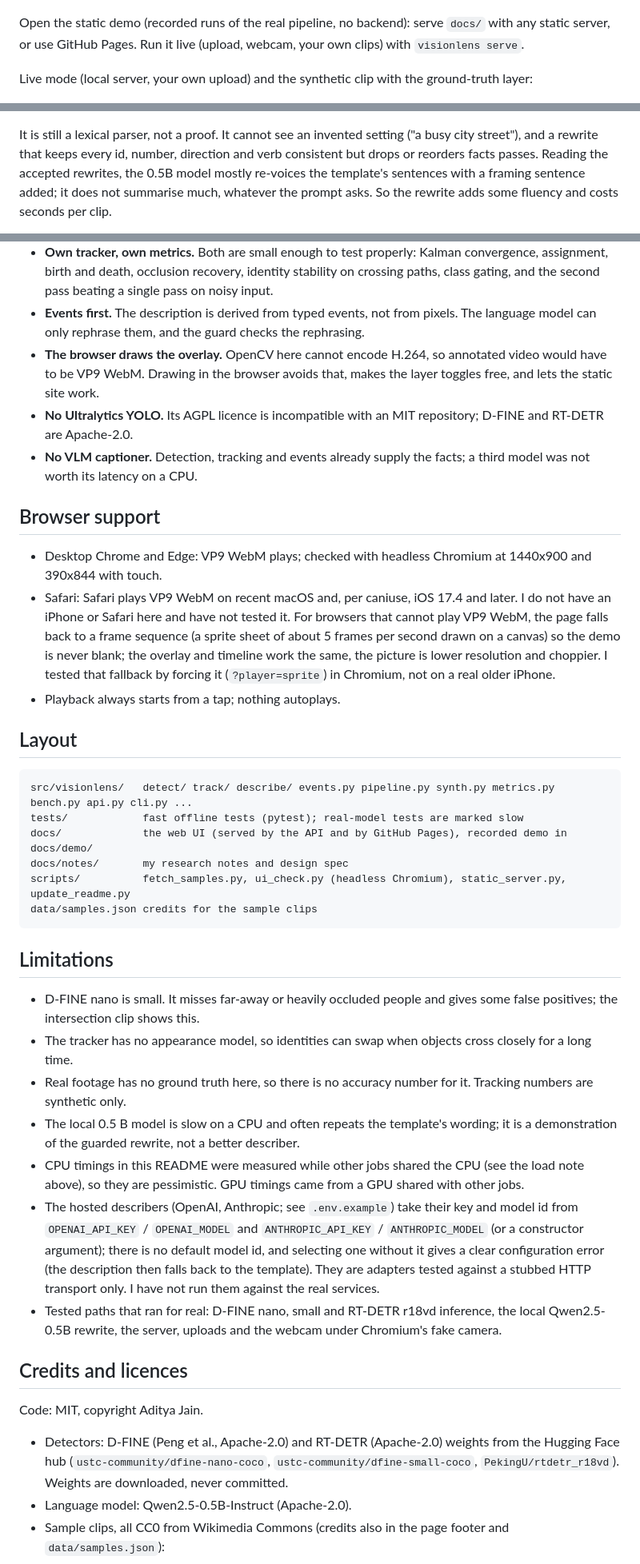
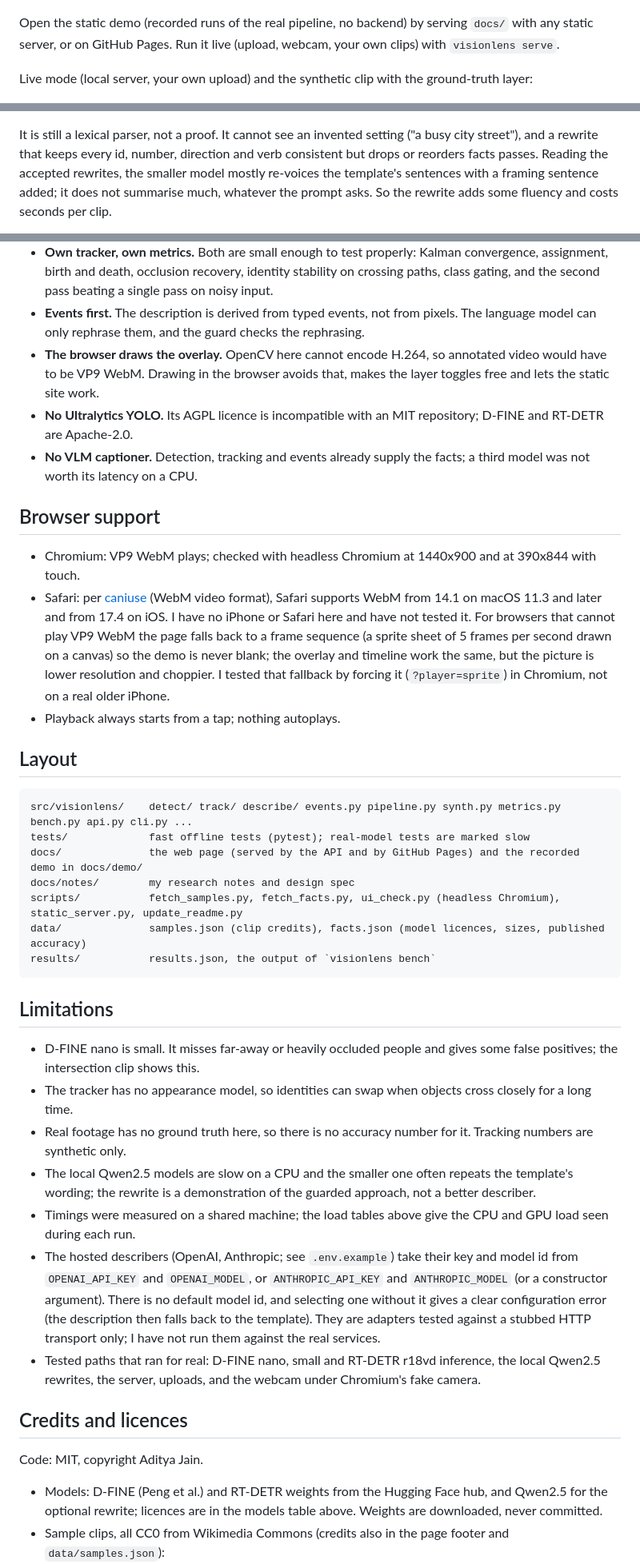
Before and after one commit to Aditya2616/VisionLens, a Markdown page: README.md, 3 parts joined by grey strips. Shown at 80% size. Drawn GitHub-style.

````diff
--- a/README.md
+++ b/README.md
@@ -7,7 +7,7 @@ history is turned into a plain-language description. It runs on a CPU, offline,
 
 ![VisionLens on desktop and on a phone](docs/assets/hero.png)
 
-Open the static demo (recorded runs of the real pipeline, no backend): serve `docs/` with any static server, or use
+Open the static demo (recorded runs of the real pipeline, no backend) by serving `docs/` with any static server, or on
 GitHub Pages. Run it live (upload, webcam, your own clips) with `visionlens serve`.
 
 Live mode (local server, your own upload) and the synthetic clip with the ground-truth layer:
@@ -235,6 +264,6 @@ happened) and it must reject each one (`tests/test_describe_grouping.py`).
 
 It is still a lexical parser, not a proof. It cannot see an invented setting ("a busy city street"), and a rewrite
 that keeps every id, number, direction and verb consistent but drops or reorders facts passes. Reading the accepted
-rewrites, the 0.5B model mostly re-voices the template's sentences with a framing sentence added; it does not summarise
-much, whatever the prompt asks. So the rewrite adds some fluency and costs seconds per clip.
+rewrites, the smaller model mostly re-voices the template's sentences with a framing sentence added; it does not
+summarise much, whatever the prompt asks. So the rewrite adds some fluency and costs seconds per clip.
 
@@ -256,30 +302,32 @@ or the labelled fallback when the guard rejected it.
 - **Events first.** The description is derived from typed events, not from pixels. The language model can only rephrase
   them, and the guard checks the rephrasing.
 - **The browser draws the overlay.** OpenCV here cannot encode H.264, so annotated video would have to be VP9 WebM.
-  Drawing in the browser avoids that, makes the layer toggles free, and lets the static site work.
-- **No Ultralytics YOLO.** Its AGPL licence is incompatible with an MIT repository; D-FINE and RT-DETR are Apache-2.0.
+  Drawing in the browser avoids that, makes the layer toggles free and lets the static site work.
+- **No Ultralytics YOLO.** Its AGPL licence is incompatible with an MIT repository; D-FINE and RT-DETR are
+  Apache-2.0.
 - **No VLM captioner.** Detection, tracking and events already supply the facts; a third model was not worth its
   latency on a CPU.
 
 ## Browser support
 
-- Desktop Chrome and Edge: VP9 WebM plays; checked with headless Chromium at 1440x900 and 390x844 with touch.
-- Safari: Safari plays VP9 WebM on recent macOS and, per caniuse, iOS 17.4 and later. I do not have an iPhone or Safari
-  here and have not tested it. For browsers that cannot play VP9 WebM, the page falls back to a frame sequence (a
-  sprite sheet of about 5 frames per second drawn on a canvas) so the demo is never blank; the overlay and timeline
-  work the same, the picture is lower resolution and choppier. I tested that fallback by forcing it
-  (`?player=sprite`) in Chromium, not on a real older iPhone.
+- Chromium: VP9 WebM plays; checked with headless Chromium at 1440x900 and at 390x844 with touch.
+- Safari: per [caniuse](https://caniuse.com/webm) (WebM video format), Safari supports WebM from 14.1 on macOS 11.3
+  and later and from 17.4 on iOS. I have no iPhone or Safari here and have not tested it. For browsers that cannot
+  play VP9 WebM the page falls back to a frame sequence (a sprite sheet of 5 frames per second drawn on a canvas) so
+  the demo is never blank; the overlay and timeline work the same, but the picture is lower resolution and choppier.
+  I tested that fallback by forcing it (`?player=sprite`) in Chromium, not on a real older iPhone.
 - Playback always starts from a tap; nothing autoplays.
 
 ## Layout
 
 ```
-src/visionlens/   detect/ track/ describe/ events.py pipeline.py synth.py metrics.py bench.py api.py cli.py ...
-tests/            fast offline tests (pytest); real-model tests are marked slow
-docs/             the web UI (served by the API and by GitHub Pages), recorded demo in docs/demo/
-docs/notes/       my research notes and design spec
-scripts/          fetch_samples.py, ui_check.py (headless Chromium), static_server.py, update_readme.py
-data/samples.json credits for the sample clips
+src/visionlens/    detect/ track/ describe/ events.py pipeline.py synth.py metrics.py bench.py api.py cli.py ...
+tests/             fast offline tests (pytest); real-model tests are marked slow
+docs/              the web page (served by the API and by GitHub Pages) and the recorded demo in docs/demo/
+docs/notes/        my research notes and design spec
+scripts/           fetch_samples.py, fetch_facts.py, ui_check.py (headless Chromium), static_server.py, update_readme.py
+data/              samples.json (clip credits), facts.json (model licences, sizes, published accuracy)
+results/           results.json, the output of `visionlens bench`
 ```
 
 ## Limitations
@@ -288,23 +336,21 @@ data/samples.json credits for the sample clips
   clip shows this.
 - The tracker has no appearance model, so identities can swap when objects cross closely for a long time.
 - Real footage has no ground truth here, so there is no accuracy number for it. Tracking numbers are synthetic only.
-- The local 0.5 B model is slow on a CPU and often repeats the template's wording; it is a demonstration of the guarded
-  rewrite, not a better describer.
-- CPU timings in this README were measured while other jobs shared the CPU (see the load note above), so they are
-  pessimistic. GPU timings came from a GPU shared with other jobs.
-- The hosted describers (OpenAI, Anthropic; see `.env.example`) take their key and model id from `OPENAI_API_KEY` /
-  `OPENAI_MODEL` and `ANTHROPIC_API_KEY` / `ANTHROPIC_MODEL` (or a constructor argument); there is no default model id,
-  and selecting one without it gives a clear configuration error (the description then falls back to the template). They are adapters tested against a stubbed HTTP transport
-  only. I have not run them against the real services.
-- Tested paths that ran for real: D-FINE nano, small and RT-DETR r18vd inference, the local Qwen2.5-0.5B rewrite, the
-  server, uploads and the webcam under Chromium's fake camera.
+- The local Qwen2.5 models are slow on a CPU and the smaller one often repeats the template's wording; the rewrite is a
+  demonstration of the guarded approach, not a better describer.
+- Timings were measured on a shared machine; the load tables above give the CPU and GPU load seen during each run.
+- The hosted describers (OpenAI, Anthropic; see `.env.example`) take their key and model id from `OPENAI_API_KEY` and
+  `OPENAI_MODEL`, or `ANTHROPIC_API_KEY` and `ANTHROPIC_MODEL` (or a constructor argument). There is no default model
+  id, and selecting one without it gives a clear configuration error (the description then falls back to the
+  template). They are adapters tested against a stubbed HTTP transport only; I have not run them against the real
+  services.
+- Tested paths that ran for real: D-FINE nano, small and RT-DETR r18vd inference, the local Qwen2.5 rewrites, the
+  server, uploads, and the webcam under Chromium's fake camera.
 
 ## Credits and licences
 
 Code: MIT, copyright Aditya Jain.
 
-- Detectors: D-FINE (Peng et al., Apache-2.0) and RT-DETR (Apache-2.0) weights from the Hugging Face hub
-  (`ustc-community/dfine-nano-coco`, `ustc-community/dfine-small-coco`, `PekingU/rtdetr_r18vd`). Weights are
-  downloaded, never committed.
-- Language model: Qwen2.5-0.5B-Instruct (Apache-2.0).
+- Models: D-FINE (Peng et al.) and RT-DETR weights from the Hugging Face hub, and Qwen2.5 for the optional rewrite;
+  licences are in the models table above. Weights are downloaded, never committed.
 - Sample clips, all CC0 from Wikimedia Commons (credits also in the page footer and `data/samples.json`):
````
Also changed, not shown: other parts of README.md (+101 -53 lines), docs/notes/RESEARCH.md (+22 -30 lines), docs/notes/SPEC.md (+30 -26 lines), docs/assets/hero.png, docs/assets/phone-selected-track.png, docs/assets/phone-synthetic-ground-truth.png, 13 other files.
